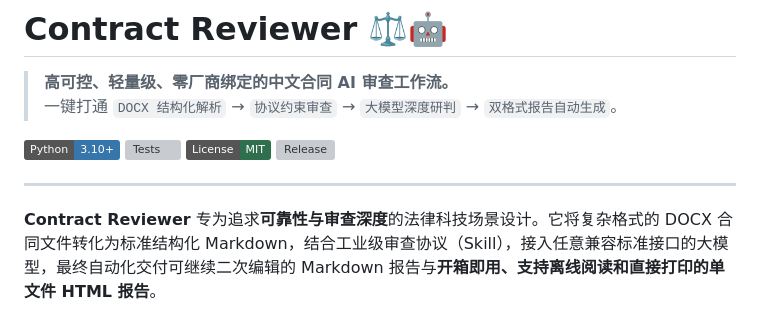
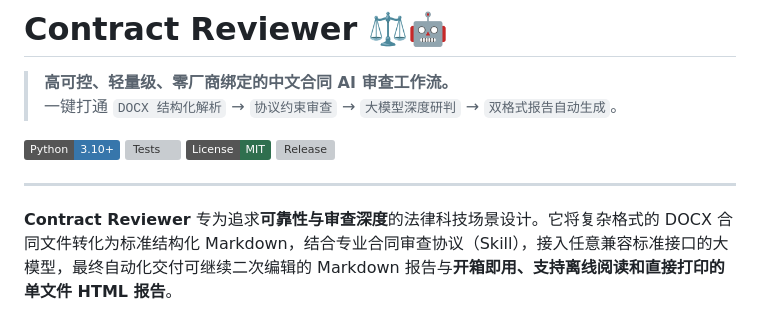
Before and after one commit to woaiwangcai/contract-reviewer, a Markdown page: README.md, the part around the change. Drawn GitHub-style; badges without logos; grey boxes are pictures that could not be loaded.

Commit message:
Refine description in README.md
Updated terminology from '工业级审查协议' to '专业合同审查协议' for clarity.

```diff
--- a/README.md
+++ b/README.md
@@ -10,7 +10,7 @@
 
 ---
 
-**Contract Reviewer** 专为追求**可靠性与审查深度**的法律科技场景设计。它将复杂格式的 DOCX 合同文件转化为标准结构化 Markdown，结合工业级审查协议（Skill），接入任意兼容标准接口的大模型，最终自动化交付可继续二次编辑的 Markdown 报告与**开箱即用、支持离线阅读和直接打印的单文件 HTML 报告**。
+**Contract Reviewer** 专为追求**可靠性与审查深度**的法律科技场景设计。它将复杂格式的 DOCX 合同文件转化为标准结构化 Markdown，结合专业合同审查协议（Skill），接入任意兼容标准接口的大模型，最终自动化交付可继续二次编辑的 Markdown 报告与**开箱即用、支持离线阅读和直接打印的单文件 HTML 报告**。
 
 ![HTML report preview](docs/report-preview.png)
 
```
